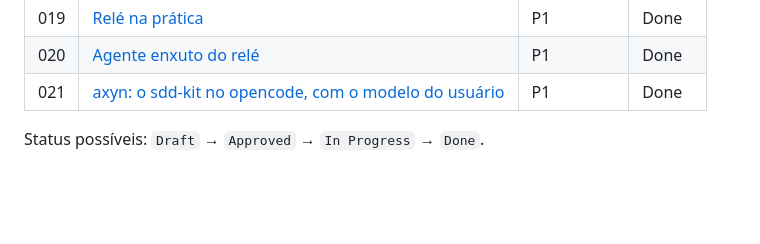
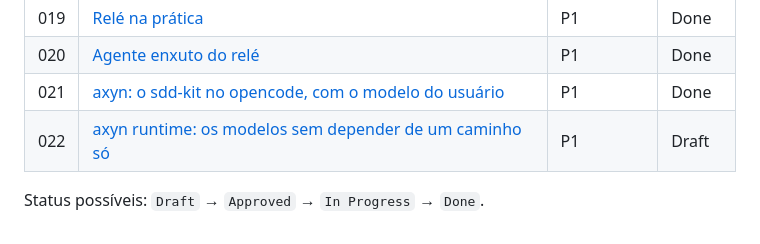
Before and after one commit to fabiodrneles/sdd-kit, a Markdown page: specs/README.md, the part around the change. Drawn GitHub-style; blank space fills up the shorter version.

```diff
--- a/specs/README.md
+++ b/specs/README.md
@@ -49,5 +49,6 @@ Convenções: `MUST`/`SHOULD`/`MAY` seguem a RFC 2119. Prioridades: **P0** (bloq
 | 019 | [Relé na prática](019-relay-in-practice/spec.md) | P1 | Done |
 | 020 | [Agente enxuto do relé](020-lean-agent/spec.md) | P1 | Done |
 | 021 | [axyn: o sdd-kit no opencode, com o modelo do usuário](021-axyn/spec.md) | P1 | Done |
+| 022 | [axyn runtime: os modelos sem depender de um caminho só](022-axyn-runtime/spec.md) | P1 | Draft |
 
 Status possíveis: `Draft` → `Approved` → `In Progress` → `Done`.
```
Also changed, not shown: specs/022-axyn-runtime/spec.md (added, +71 -0 lines).
